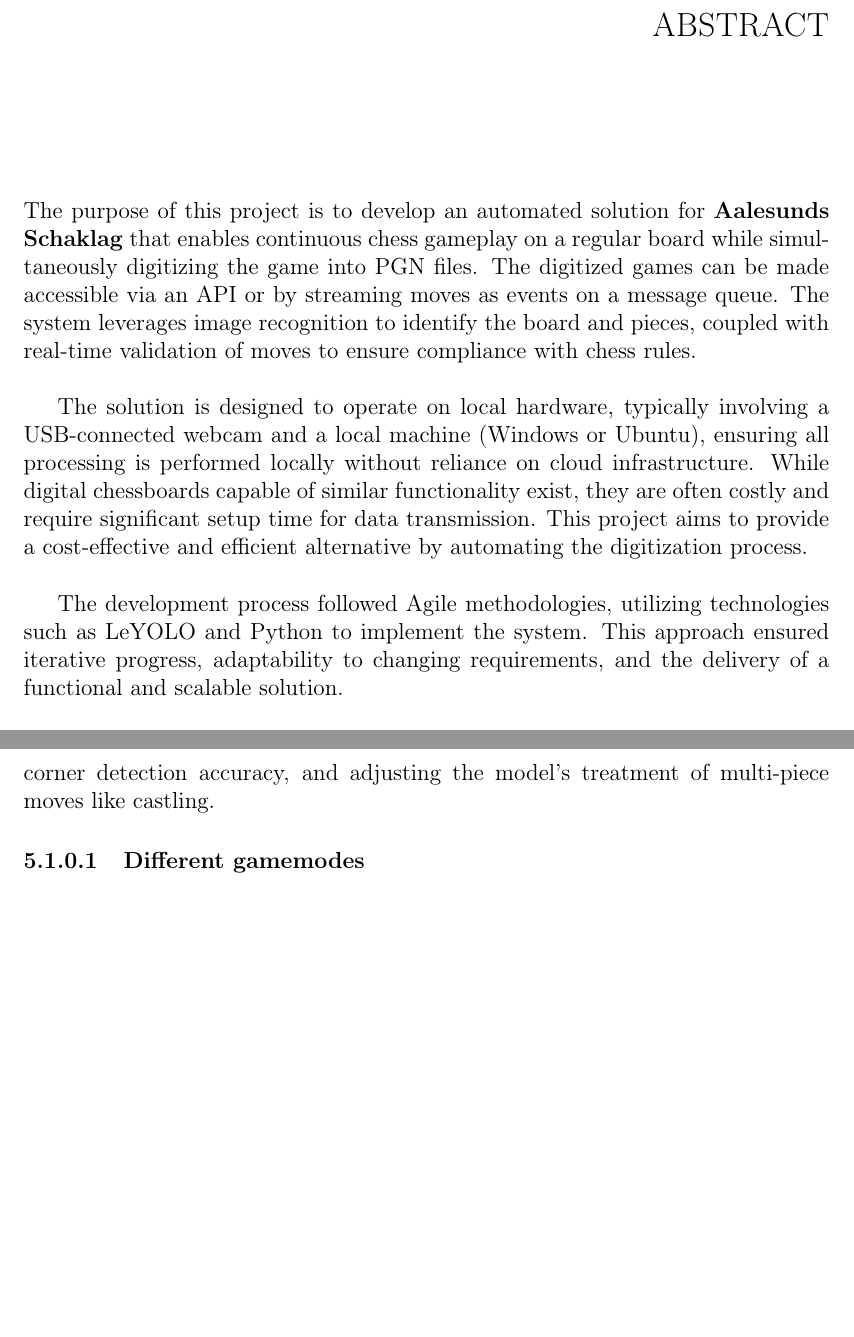
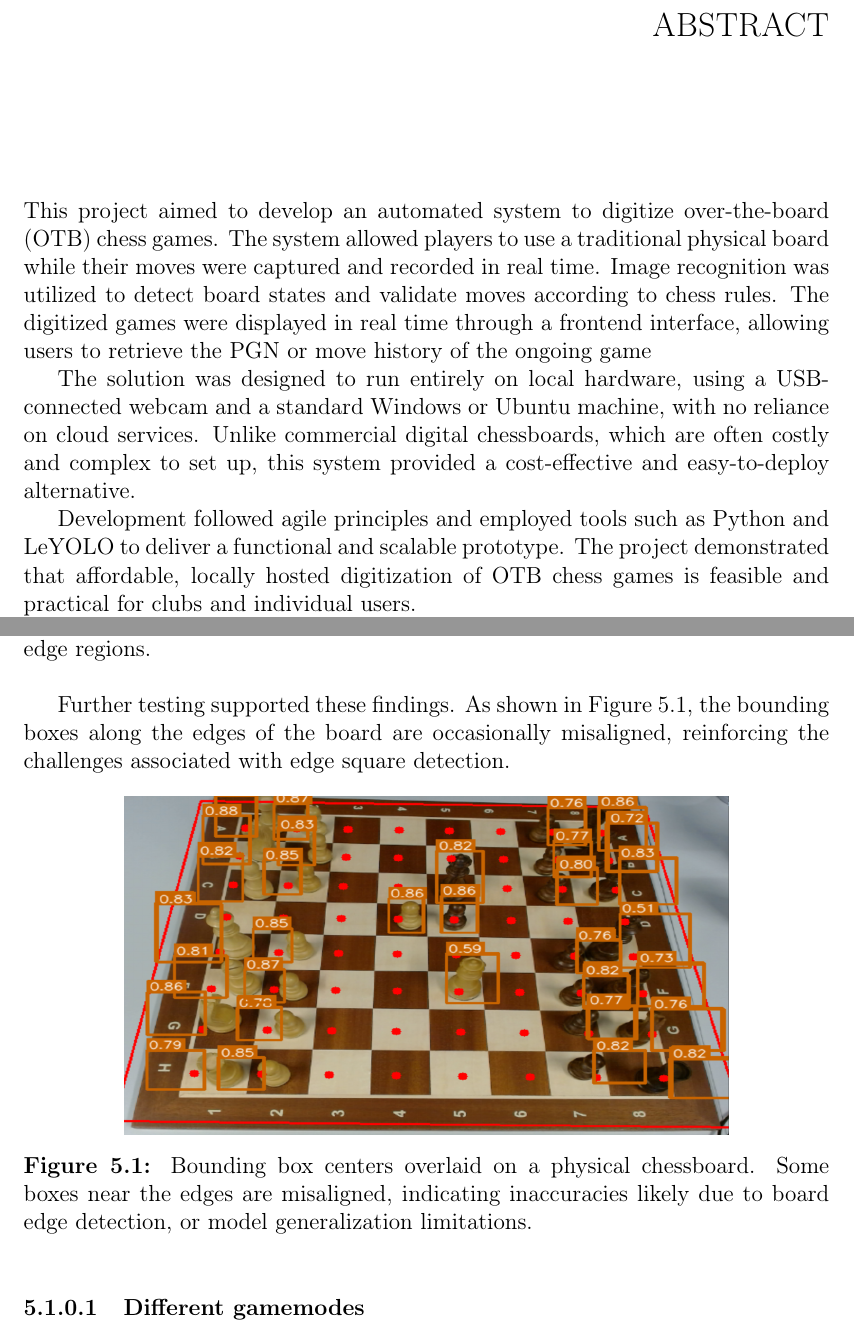
Before and after one commit to bachelor-gruppe-04/documentation, a LaTeX thesis (main.tex, which reads chapters/01-abstract.tex, chapters/07-discussion.tex): two parts of pages 4 and 59 of 73, joined at a grey line, cut so that both start at the same text, the shorter picture padded with empty space. Compiled offline with pdfLaTeX; TikZ figures are drawn from their code, not taken from saved files.

Commit message:
Updates from Overleaf

```diff
--- a/chapters/01-abstract.tex
+++ b/chapters/01-abstract.tex
@@ -17,12 +17,12 @@
 
 \chapter*{Abstract}
 \addcontentsline{toc}{chapter}{Abstract}
+This project aimed to develop an automated system to digitize \gls{otb} chess games. The system allowed players to use a traditional physical board while their moves were captured and recorded in real time. Image recognition was utilized to detect board states and validate moves according to chess rules.
+The digitized games were displayed in real time through a frontend interface, allowing users to retrieve the PGN or move history of the ongoing game
 
-The purpose of this project is to develop an automated solution for \textbf{Aalesunds Schaklag} that enables continuous chess gameplay on a regular board while simultaneously digitizing the game into \gls{pgn} files. The digitized games can be made accessible via an \gls{api} or by streaming moves as events on a message queue. The system leverages image recognition to identify the board and pieces, coupled with real-time validation of moves to ensure compliance with chess rules.\\
+The solution was designed to run entirely on local hardware, using a USB-connected webcam and a standard Windows or Ubuntu machine, with no reliance on cloud services. Unlike commercial digital chessboards, which are often costly and complex to set up, this system provided a cost-effective and easy-to-deploy alternative.
 
-The solution is designed to operate on local hardware, typically involving a \acrshort{usb}-connected webcam and a local machine (Windows or Ubuntu), ensuring all processing is performed locally without reliance on cloud infrastructure. While digital chessboards capable of similar functionality exist, they are often costly and require significant setup time for data transmission. This project aims to provide a cost-effective and efficient alternative by automating the digitization process.\\
-
-The development process followed \gls{agile} methodologies, utilizing technologies such as \acrshort{leyolo} and \gls{python} to implement the system. This approach ensured iterative progress, adaptability to changing requirements, and the delivery of a functional and scalable solution.\\
+Development followed agile principles and employed tools such as Python and \acrshort{leyolo} to deliver a functional and scalable prototype. The project demonstrated that affordable, locally hosted digitization of OTB chess games is feasible and practical for clubs and individual users.
 
 \textbf{*recap of the result is written here*}\\
 
--- a/chapters/07-discussion.tex
+++ b/chapters/07-discussion.tex
@@ -12 +12,2 @@
 
+Additionally, move detection accuracy decreased noticeably along the edges of the board. This limitation appears to result from a combination of factors. First, the board-warping algorithm relies on precise corner detection to accurately map square centers. While the inner squares were typically well-aligned, the outermost squares—particularly near the corners—were more prone to distortion, likely contributing to errors in piece localization. Second, the relatively steep camera angle made it harder to clearly distinguish pieces near the front edge of the board, as those closest to the lens were partially occluded or lacked visible detail. Third, pieces on the far side of the board appeared smaller in the frame, and the inter-square distances in the warped image were reduced. This made it more likely for pieces to be mistakenly assigned to adjacent squares, especially along the tighter edge regions. \\
@@ -14,5 +14,13 @@
 
-These findings highlight key limitations in the current setup and suggest concrete areas for improvement, such as refining the warping algorithm, enhancing corner detection accuracy, and adjusting the model’s treatment of multi-piece moves like castling.
+Further testing supported these findings. As shown in Figure~\ref{fig:bbox-centers-incorrect}, the bounding boxes along the edges of the board are occasionally misaligned, reinforcing the challenges associated with edge square detection.
+
+\begin{figure}[h!]
+    \centering
+    \includegraphics[width=0.75\linewidth]{figures/discussion/bbox-centers-incorrect.png}
+    \caption{Bounding box centers overlaid on a physical chessboard. Some boxes near the edges are misaligned, indicating inaccuracies likely due to board edge detection, or model generalization limitations.}
+    \label{fig:bbox-centers-incorrect}
+\end{figure}
+
 
 
 \subsubsection{Different gamemodes}
```
Also changed, not shown: figures/discussion/bbox-centers-incorrect.png (added), chapters/07-discussion.tex (9 more changed lines).
